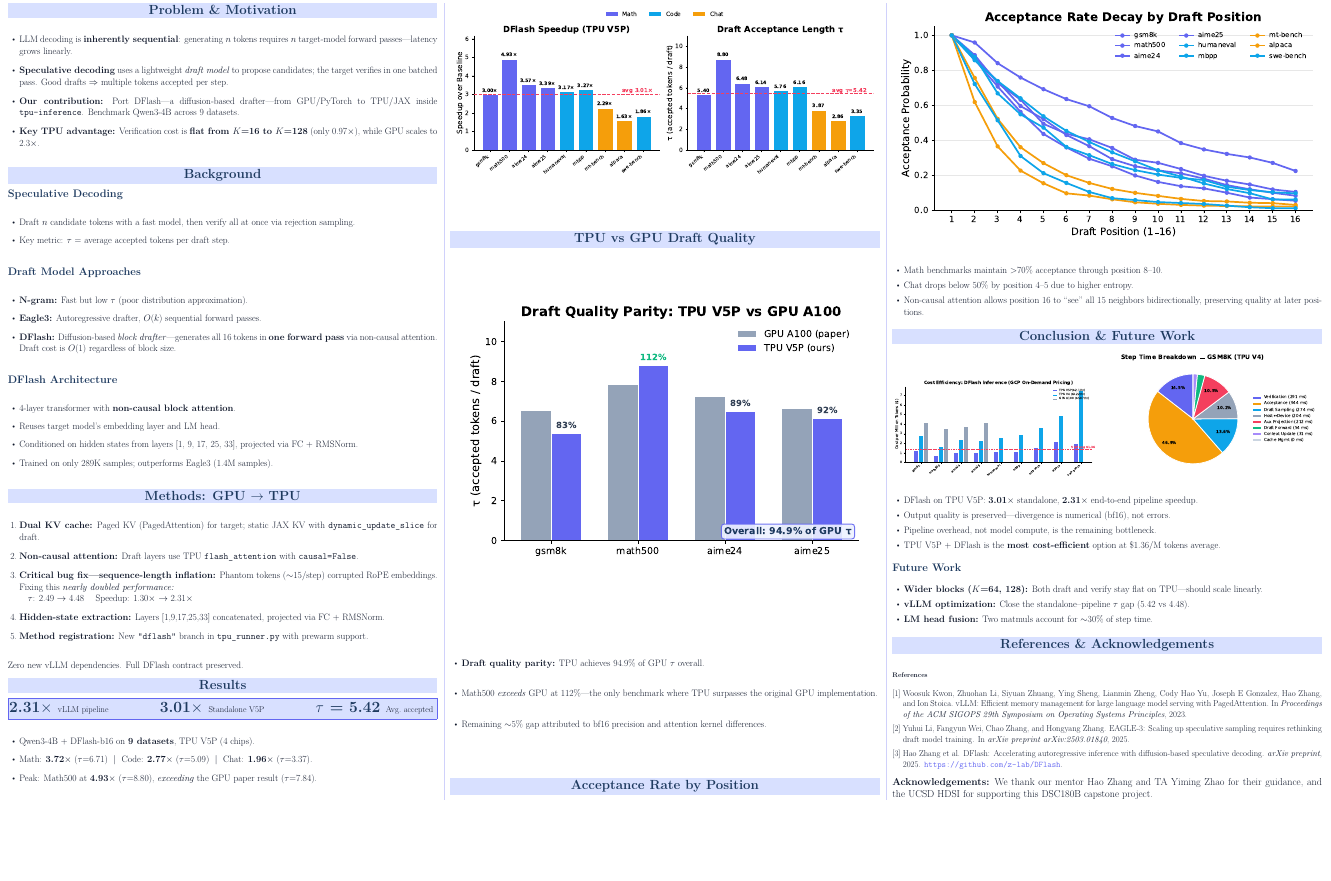
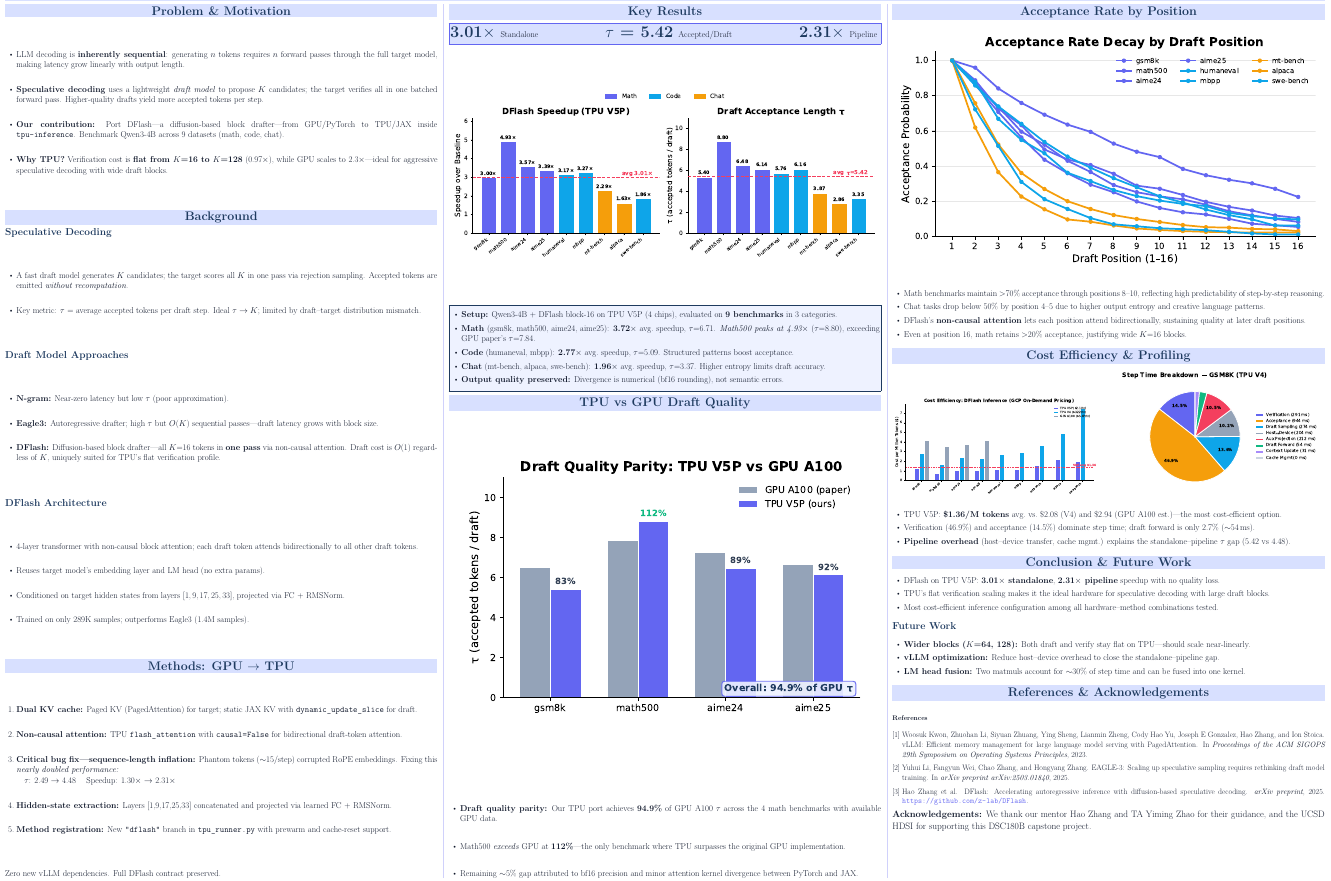
Before and after one commit to hpsonnguyen/tpu-dflash, a LaTeX document (poster/poster.tex): part of the page, cut so that both start at the same text, the shorter picture padded with empty space. Compiled offline with pdfLaTeX.

Commit message:
Fixed the headers so that they are actually over their respective sections

```diff
--- a/poster/poster.tex
+++ b/poster/poster.tex
@@ -1,7 +1,7 @@
 \documentclass[12pt]{article}
 \usepackage{fix-cm}
 
-\usepackage[paperwidth=48in, paperheight=36in, margin=0.6in, top=0.4in, bottom=0.4in]{geometry}
+\usepackage[paperwidth=48in, paperheight=36in, margin=0.5in, top=0.35in, bottom=0.35in]{geometry}
 \usepackage[utf8]{inputenc}
 \usepackage[T1]{fontenc}
 \usepackage{lmodern}
@@ -18,8 +18,8 @@
 
 \pagestyle{empty}
 \setlength{\parindent}{0pt}
-\setlength{\parskip}{8pt}
-\setlength{\columnsep}{0.45in}
+\setlength{\parskip}{4pt}
+\setlength{\columnsep}{0.4in}
 \setlength{\columnseprule}{0.6pt}
 
 % ── Colors ───────────────────────────────────────────────────────────────────
@@ -41 +40,2 @@
+\newcommand{\postersubsection}{\fontsize{26}{31}\selectfont}
 
@@ -93,60 +98,66 @@
 }}
 
-\vspace{0.15in}
+\vspace{0.1in}
 
 % ══════════════════════════════════════════════════════════════════════════════
-%  THREE-COLUMN BODY
+%  THREE-COLUMN BODY  (multicols* = unbalanced, avoids header drift)
 % ══════════════════════════════════════════════════════════════════════════════
-\begin{multicols}{3}
+\begin{multicols*}{3}
 \color{darktext}
 \posterbody
 
 % ──────────────────────────────────────────────────────────────────────────────
-%  LEFT COLUMN
+%  COLUMN 1
 % ──────────────────────────────────────────────────────────────────────────────
 
 \posterblock{Problem \& Motivation}
 
 \posteritem
-\begin{itemize}\setlength\itemsep{6pt}
+\begin{itemize}\setlength\itemsep{4pt}
   \item LLM decoding is \textbf{inherently sequential}: generating $n$ tokens
-        requires $n$ target-model forward passes---latency grows linearly.
-  \item \textbf{Speculative decoding} uses a lightweight \emph{draft model} to
-        propose candidates; the target verifies in one batched pass. Good drafts
-        $\Rightarrow$ multiple tokens accepted per step.
-  \item \textbf{Our contribution:} Port DFlash---a diffusion-based
+        requires $n$ forward passes through the full target model, making
+        latency grow linearly with output length.
+  \item \textbf{Speculative decoding} uses a lightweight \emph{draft model}
+        to propose $K$ candidates; the target verifies all in one batched
+        forward pass. Higher-quality drafts yield more accepted tokens per step.
+  \item \textbf{Our contribution:} Port DFlash---a diffusion-based block
         drafter---from GPU/PyTorch to TPU/JAX inside \texttt{tpu-inference}.
-        Benchmark Qwen3-4B across 9 datasets.
-  \item \textbf{Key TPU advantage:} Verification cost is \textbf{flat from
-        $K$=16 to $K$=128} (only 0.97$\times$), while GPU scales to 2.3$\times$.
+        Benchmark Qwen3-4B across 9 datasets (math, code, chat).
+  \item \textbf{Why TPU?} Verification cost is \textbf{flat from $K$=16 to
+        $K$=128} (0.97$\times$), while GPU scales to 2.3$\times$---ideal for
+        aggressive speculative decoding with wide draft blocks.
 \end{itemize}
 
 \posterblock{Background}
 
 \posteritem
-{\postersubsection\bfseries\color{navy} Speculative Decoding\par}\vspace{2pt}
-\begin{itemize}\setlength\itemsep{4pt}
-  \item Draft $n$ candidate tokens with a fast model, then verify all at once
-        via rejection sampling.
+{\postersubsection\bfseries\color{navy} Speculative Decoding\par}\vspace{1pt}
+\begin{itemize}\setlength\itemsep{3pt}
+  \item A fast draft model generates $K$ candidates; the target scores all
+        $K$ in one pass via rejection sampling.  Accepted tokens are emitted
+        \emph{without recomputation}.
   \item Key metric: $\tau$ = average accepted tokens per draft step.
+        Ideal $\tau \to K$; limited by draft--target distribution mismatch.
 \end{itemize}
 
-\vspace{6pt}
-{\postersubsection\bfseries\color{navy} Draft Model Approaches\par}\vspace{2pt}
-\begin{itemize}\setlength\itemsep{4pt}
-  \item \textbf{N-gram:} Fast but low $\tau$ (poor distribution approximation).
-  \item \textbf{Eagle3:} Autoregressive drafter, $O(k)$ sequential forward passes.
-  \item \textbf{DFlash:} Diffusion-based \emph{block drafter}---generates all
-        16 tokens in \textbf{one forward pass} via non-causal attention.
-        Draft cost is $O(1)$ regardless of block size.
+\vspace{3pt}
+{\postersubsection\bfseries\color{navy} Draft Model Approaches\par}\vspace{1pt}
+\begin{itemize}\setlength\itemsep{3pt}
+  \item \textbf{N-gram:} Near-zero latency but low $\tau$ (poor approximation).
+  \item \textbf{Eagle3:} Autoregressive drafter; high $\tau$ but $O(K)$
+        sequential passes---draft latency grows with block size.
+  \item \textbf{DFlash:} Diffusion-based block drafter---all $K$=16 tokens in
+        \textbf{one pass} via non-causal attention. Draft cost is $O(1)$
+        regardless of $K$, uniquely suited for TPU's flat verification profile.
 \end{itemize}
 
-\vspace{6pt}
-{\postersubsection\bfseries\color{navy} DFlash Architecture\par}\vspace{2pt}
-\begin{itemize}\setlength\itemsep{4pt}
-  \item 4-layer transformer with \textbf{non-causal block attention}.
-  \item Reuses target model's embedding layer and LM head.
-  \item Conditioned on hidden states from layers [1, 9, 17, 25, 33],
+\vspace{3pt}
+{\postersubsection\bfseries\color{navy} DFlash Architecture\par}\vspace{1pt}
+\begin{itemize}\setlength\itemsep{3pt}
+  \item 4-layer transformer with non-causal block attention; each draft token
+        attends bidirectionally to all other draft tokens.
+  \item Reuses target model's embedding layer and LM head (no extra params).
+  \item Conditioned on target hidden states from layers [1,\,9,\,17,\,25,\,33],
         projected via FC + RMSNorm.
   \item Trained on only 289K samples; outperforms Eagle3 (1.4M samples).
 \end{itemize}
@@ -154,52 +165,61 @@
 \posterblock{Methods: GPU $\rightarrow$ TPU}
 
 \posteritem
-\begin{enumerate}\setlength\itemsep{6pt}
+\begin{enumerate}\setlength\itemsep{4pt}
   \item \textbf{Dual KV cache:} Paged KV (PagedAttention) for target; static
         JAX KV with \texttt{dynamic\_update\_slice} for draft.
-  \item \textbf{Non-causal attention:} Draft layers use TPU
-        \texttt{flash\_attention} with \texttt{causal=False}.
+  \item \textbf{Non-causal attention:} TPU \texttt{flash\_attention} with
+        \texttt{causal=False} for bidirectional draft-token attention.
   \item \textbf{Critical bug fix---sequence-length inflation:}
-        Phantom tokens ($\sim$15/step) corrupted RoPE embeddings.
-        Fixing this \emph{nearly doubled performance:}\\
+        Phantom tokens ($\sim$15/step) corrupted RoPE embeddings. Fixing this
+        \emph{nearly doubled performance:}\\[1pt]
         \hspace*{1em}$\tau$: 2.49 $\to$ 4.48 \quad
         Speedup: 1.30$\times$ $\to$ 2.31$\times$
-  \item \textbf{Hidden-state extraction:} Layers [1,9,17,25,33]
-        concatenated, projected via FC + RMSNorm.
+  \item \textbf{Hidden-state extraction:} Layers [1,9,17,25,33] concatenated
+        and projected via learned FC + RMSNorm.
   \item \textbf{Method registration:} New \texttt{"dflash"} branch in
-        \texttt{tpu\_runner.py} with prewarm support.
+        \texttt{tpu\_runner.py} with prewarm and cache-reset support.
 \end{enumerate}
-\vspace{4pt}
+\vspace{1pt}
 Zero new vLLM dependencies. Full DFlash contract preserved.
 
 % ──────────────────────────────────────────────────────────────────────────────
-%  CENTER COLUMN
+%  COLUMN 2  —  forced break keeps headers with their content
 % ──────────────────────────────────────────────────────────────────────────────
+\columnbreak
 
-\posterblock{Results}
+\posterblock{Key Results}
 
 \highlightbox{%
   \vspace{8pt}
-  {\fontsize{40}{46}\selectfont\bfseries\color{navy} 2.31$\times$}~~{\fontsize{22}{26}\selectfont vLLM pipeline} \hfill
-  {\fontsize{40}{46}\selectfont\bfseries\color{navy} 3.01$\times$}~~{\fontsize{22}{26}\selectfont Standalone V5P} \hfill
-  {\fontsize{40}{46}\selectfont\bfseries\color{navy} $\tau$ = 5.42}~~{\fontsize{22}{26}\selectfont Avg.\ accepted}
+  {\fontsize{42}{48}\selectfont\bfseries\color{navy} 3.01$\times$}~~{\fontsize{22}{26}\selectfont Standalone} \hfill
+  {\fontsize{42}{48}\selectfont\bfseries\color{navy} $\tau$ = 5.42}~~{\fontsize{22}{26}\selectfont Accepted/Draft} \hfill
+  {\fontsize{42}{48}\selectfont\bfseries\color{navy} 2.31$\times$}~~{\fontsize{22}{26}\selectfont Pipeline}
   \vspace{8pt}
 }
-
-\vspace{6pt}
-\posteritem
-\begin{itemize}\setlength\itemsep{4pt}
-  \item Qwen3-4B + DFlash-b16 on \textbf{9 datasets}, TPU V5P (4 chips).
-  \item Math: \textbf{3.72$\times$} ($\tau$=6.71) ~|~ Code: \textbf{2.77$\times$}
-        ($\tau$=5.09) ~|~ Chat: \textbf{1.96$\times$} ($\tau$=3.37).
-  \item Peak: Math500 at \textbf{4.93$\times$} ($\tau$=8.80), \emph{exceeding}
-        the GPU paper result ($\tau$=7.84).
-\end{itemize}
 
 \vspace{4pt}
 \begin{center}
   \includegraphics[width=\linewidth]{figures/summary_dashboard.pdf}
 \end{center}
+
+\vspace{2pt}
+\resultbox{%
+\posteritem
+\begin{itemize}\setlength\itemsep{3pt}
+  \item \textbf{Setup:} Qwen3-4B + DFlash block-16 on TPU V5P (4 chips),
+        evaluated on \textbf{9 benchmarks} in 3 categories.
+  \item \textbf{Math} (gsm8k, math500, aime24, aime25): \textbf{3.72$\times$}
+        avg.\ speedup, $\tau$=6.71. \emph{Math500 peaks at 4.93$\times$}
+        ($\tau$=8.80), exceeding GPU paper's $\tau$=7.84.
+  \item \textbf{Code} (humaneval, mbpp): \textbf{2.77$\times$} avg.\ speedup,
+        $\tau$=5.09. Structured patterns boost acceptance.
+  \item \textbf{Chat} (mt-bench, alpaca, swe-bench): \textbf{1.96$\times$}
+        avg.\ speedup, $\tau$=3.37. Higher entropy limits draft accuracy.
+  \item \textbf{Output quality preserved:} Divergence is numerical (bf16
+        rounding), not semantic errors.
+\end{itemize}
+}
 
 \posterblock{TPU vs GPU Draft Quality}
 
@@ -207,19 +227,21 @@ Zero new vLLM dependencies. Full DFlash contract preserved.
   \includegraphics[width=0.95\linewidth]{figures/tpu_vs_gpu_parity.pdf}
 \end{center}
 
-\vspace{4pt}
+\vspace{2pt}
 \posteritem
-\begin{itemize}\setlength\itemsep{4pt}
-  \item \textbf{Draft quality parity:} TPU achieves 94.9\% of GPU $\tau$ overall.
-  \item Math500 \emph{exceeds} GPU at 112\%---the only benchmark where TPU
-        surpasses the original GPU implementation.
-  \item Remaining $\sim$5\% gap attributed to bf16 precision and attention kernel
-        differences.
+\begin{itemize}\setlength\itemsep{3pt}
+  \item \textbf{Draft quality parity:} Our TPU port achieves \textbf{94.9\%}
+        of GPU A100 $\tau$ across the 4 math benchmarks with available GPU data.
+  \item Math500 \emph{exceeds} GPU at \textbf{112\%}---the only benchmark
+        where TPU surpasses the original GPU implementation.
+  \item Remaining $\sim$5\% gap attributed to bf16 precision and minor
+        attention kernel divergence between PyTorch and JAX.
 \end{itemize}
 
 % ──────────────────────────────────────────────────────────────────────────────
-%  RIGHT COLUMN
+%  COLUMN 3
 % ──────────────────────────────────────────────────────────────────────────────
+\columnbreak
 
 \posterblock{Acceptance Rate by Position}
 
@@ -227,16 +249,20 @@ Zero new vLLM dependencies. Full DFlash contract preserved.
   \includegraphics[width=\linewidth]{figures/acceptance_decay.pdf}
 \end{center}
 
-\vspace{2pt}
+\vspace{1pt}
 \posteritem
-\begin{itemize}\setlength\itemsep{4pt}
-  \item Math benchmarks maintain $>$70\% acceptance through position 8--10.
-  \item Chat drops below 50\% by position 4--5 due to higher entropy.
-  \item Non-causal attention allows position 16 to ``see'' all 15 neighbors
-        bidirectionally, preserving quality at later positions.
+\begin{itemize}\setlength\itemsep{3pt}
+  \item Math benchmarks maintain $>$70\% acceptance through positions 8--10,
+        reflecting high predictability of step-by-step reasoning.
+  \item Chat tasks drop below 50\% by position 4--5 due to higher output
+        entropy and creative language patterns.
+  \item DFlash's \textbf{non-causal attention} lets each position attend
+        bidirectionally, sustaining quality at later draft positions.
+  \item Even at position 16, math retains $>$20\% acceptance, justifying
+        wide $K$=16 blocks.
 \end{itemize}
 
-\posterblock{Conclusion \& Future Work}
+\posterblock{Cost Efficiency \& Profiling}
 
 \begin{minipage}[t]{0.48\linewidth}
   \centering
@@ -247,26 +273,39 @@ Zero new vLLM dependencies. Full DFlash contract preserved.
   \includegraphics[width=\linewidth]{figures/profiling.pdf}
 \end{minipage}
 
-\vspace{8pt}
+\vspace{4pt}
 \posteritem
-\begin{itemize}\setlength\itemsep{4pt}
-  \item DFlash on TPU V5P: \textbf{3.01$\times$} standalone, \textbf{2.31$\times$}
-        end-to-end pipeline speedup.
-  \item Output quality is preserved---divergence is numerical (bf16), not errors.
-  \item Pipeline overhead, not model compute, is the remaining bottleneck.
-  \item TPU V5P + DFlash is the \textbf{most cost-efficient} option
-        at \$1.36/M tokens average.
+\begin{itemize}\setlength\itemsep{3pt}
+  \item TPU V5P: \textbf{\$1.36/M tokens} avg.\ vs.\ \$2.08 (V4) and
+        \$2.94 (GPU A100 est.)---the most cost-efficient option.
+  \item Verification (46.9\%) and acceptance (14.5\%) dominate step time;
+        draft forward is only 2.7\% ($\sim$54\,ms).
+  \item \textbf{Pipeline overhead} (host--device transfer, cache mgmt.)
+        explains the standalone--pipeline $\tau$ gap (5.42 vs 4.48).
 \end{itemize}
 
-\vspace{4pt}
-{\postersubsection\bfseries\color{navy} Future Work\par}\vspace{2pt}
+\posterblock{Conclusion \& Future Work}
+
 \posteritem
-\begin{itemize}\setlength\itemsep{4pt}
+\begin{itemize}\setlength\itemsep{3pt}
+  \item DFlash on TPU V5P: \textbf{3.01$\times$ standalone},
+        \textbf{2.31$\times$ pipeline} speedup with no quality loss.
+  \item TPU's flat verification scaling makes it the ideal hardware for
+        speculative decoding with large draft blocks.
+  \item Most cost-efficient inference configuration among all
+        hardware--method combinations tested.
+\end{itemize}
+
+\vspace{2pt}
+{\postersubsection\bfseries\color{navy} Future Work\par}\vspace{1pt}
+\posteritem
+\begin{itemize}\setlength\itemsep{3pt}
   \item \textbf{Wider blocks ($K$=64, 128):} Both draft and verify stay flat
-        on TPU---should scale linearly.
-  \item \textbf{vLLM optimization:} Close the standalone--pipeline $\tau$ gap
-        (5.42 vs 4.48).
-  \item \textbf{LM head fusion:} Two matmuls account for $\sim$30\% of step time.
+        on TPU---should scale near-linearly.
+  \item \textbf{vLLM optimization:} Reduce host--device overhead to close the
+        standalone--pipeline gap.
+  \item \textbf{LM head fusion:} Two matmuls account for $\sim$30\% of step
+        time and can be fused into one kernel.
 \end{itemize}
 
 \posterblock{References \& Acknowledgements}
@@ -276,12 +315,12 @@ Zero new vLLM dependencies. Full DFlash contract preserved.
 \bibliographystyle{plainnat}
 \bibliography{references}
 
-\vspace{6pt}
+\vspace{3pt}
 \posterbody
 \textbf{Acknowledgements:}
 We thank our mentor Hao Zhang and TA Yiming Zhao for their guidance,
 and the UCSD HDSI for supporting this DSC180B capstone project.
 
-\end{multicols}
+\end{multicols*}
 
 \end{document}
```
Also changed, not shown: poster/poster.pdf, poster/poster.tex (58 more changed lines), 1 other file.
